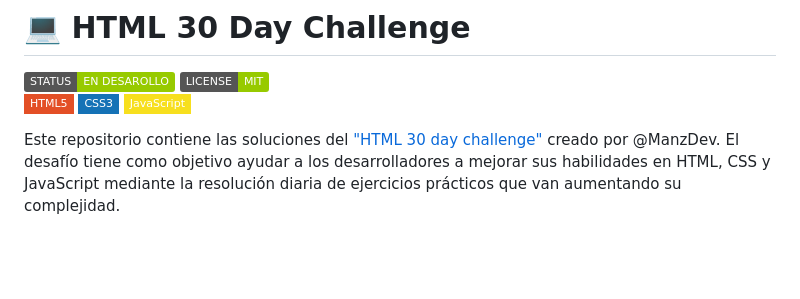
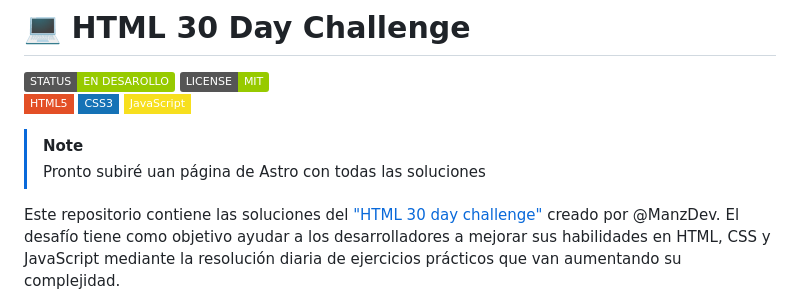
Before and after one commit to CrisCorreaS/HTML-30-day-challenge, a Markdown page: README.md, the part around the change. Drawn GitHub-style; badges without logos; blank space fills up the shorter version.

```diff
--- a/README.md
+++ b/README.md
@@ -4,6 +4,9 @@
 ![HTML5](https://img.shields.io/badge/HTML5-%23E34F26.svg?style=flat-square&logo=html5&logoColor=white)
 ![CSS3](https://img.shields.io/badge/-CSS3-1572B6?style=flat-square&logo=css3&logoColor=white")
 ![JavaScript](https://img.shields.io/badge/-JavaScript-F7DF1E?style=flat-square&logo=javascript&logoColor=black)
+
+> [!NOTE]
+> Pronto subiré uan página de Astro con todas las soluciones
 
 Este repositorio contiene las soluciones del ["HTML 30 day challenge"](https://lenguajehtml.com/challenge/) creado por @ManzDev. El desafío tiene como objetivo ayudar a los desarrolladores a mejorar sus habilidades en HTML, CSS y JavaScript mediante la resolución diaria de ejercicios prácticos que van aumentando su complejidad.
 
```
